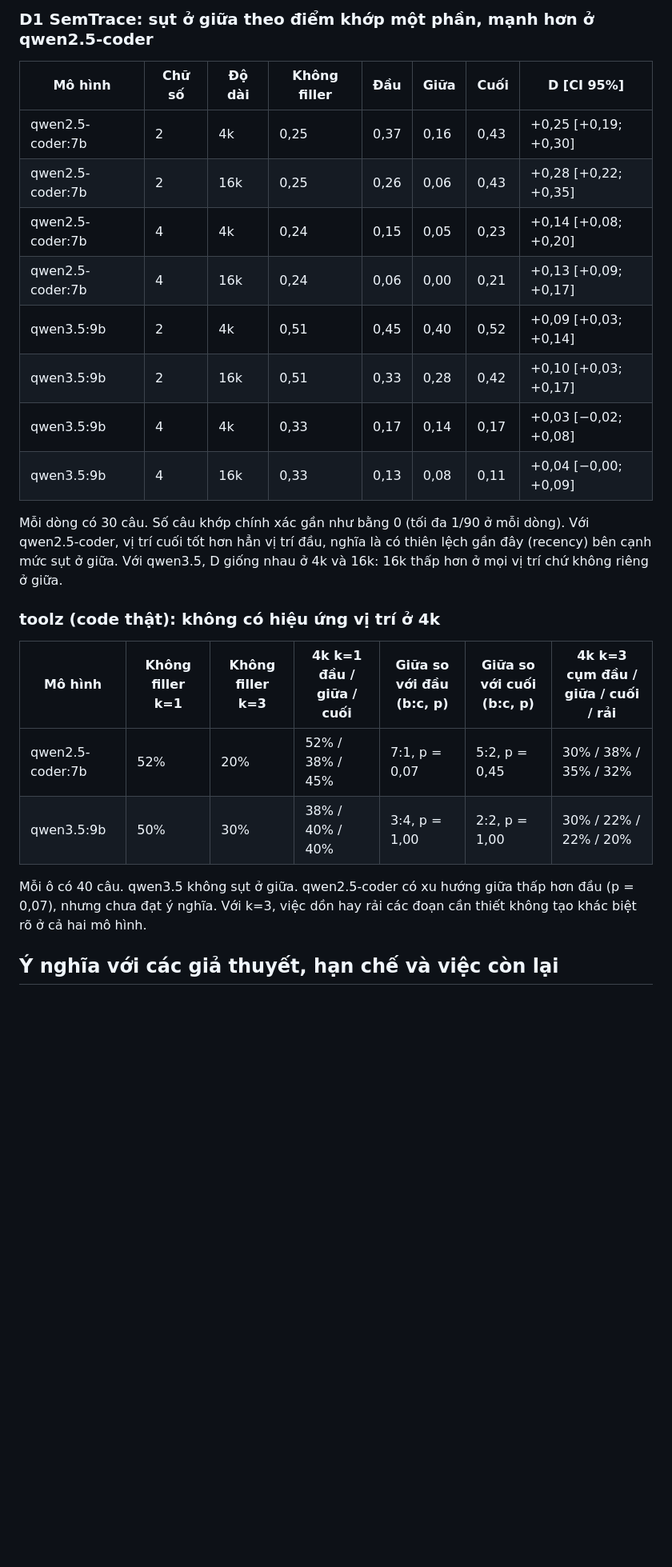
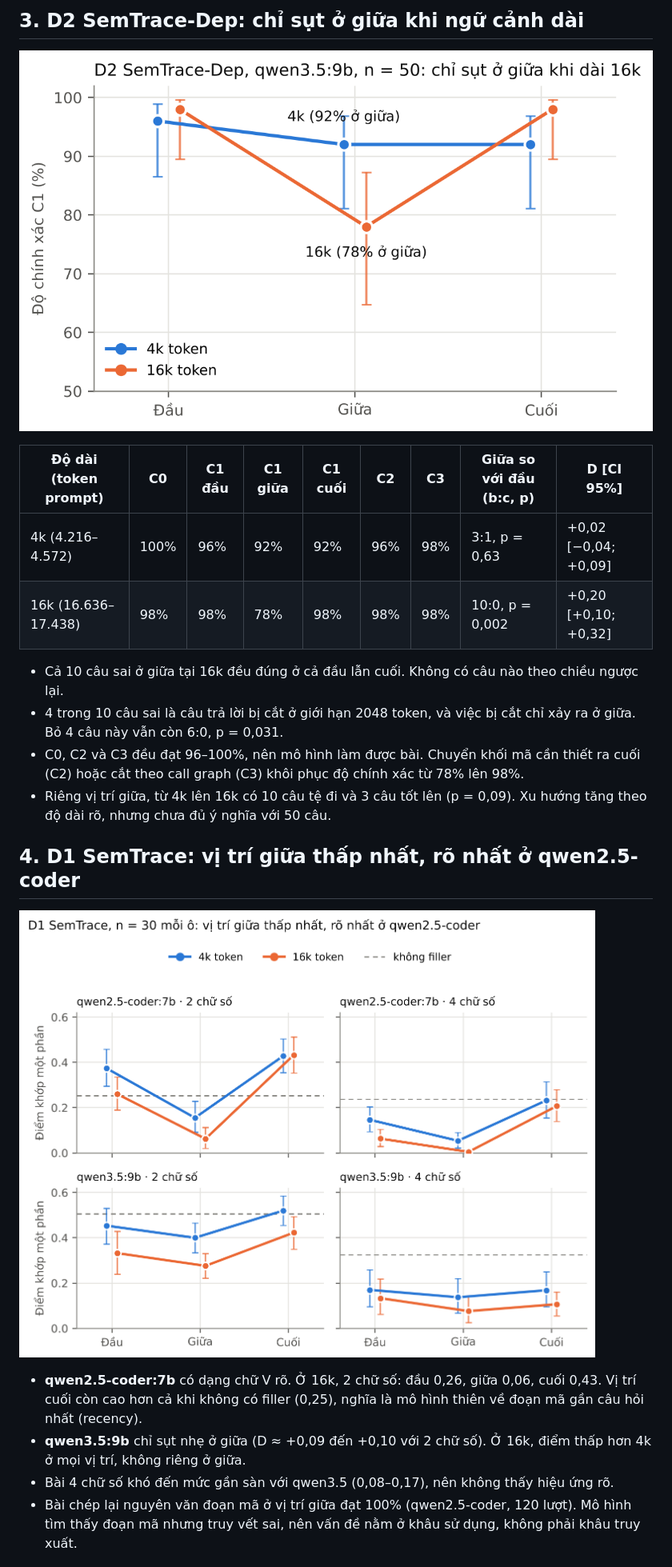
Before and after one commit to infinityrbx/it5440-5kh-local-runs, a Markdown page: REPORT.md, the part around one of its changes. Shown at 80% size. Rendered like a GitHub page; pictures changed too: analysis/figures/fig1_d2.png (added), analysis/figures/fig2_d1.png (added); blank space fills up the shorter version.

```diff
--- a/REPORT.md
+++ b/REPORT.md
@@ -40,27 +38,24 @@ Cách đo: D = (đầu + cuối)/2 − giữa, tính theo từng câu rồi lấ
 
-### D1 SemTrace: sụt ở giữa theo điểm khớp một phần, mạnh hơn ở qwen2.5-coder
+## 3. D2 SemTrace-Dep: chỉ sụt ở giữa khi ngữ cảnh dài
 
-| Mô hình | Chữ số | Độ dài | Không filler | Đầu | Giữa | Cuối | D [CI 95%] |
-| --- | --- | --- | --- | --- | --- | --- | --- |
-| qwen2.5-coder:7b | 2 | 4k | 0,25 | 0,37 | 0,16 | 0,43 | +0,25 [+0,19; +0,30] |
-| qwen2.5-coder:7b | 2 | 16k | 0,25 | 0,26 | 0,06 | 0,43 | +0,28 [+0,22; +0,35] |
-| qwen2.5-coder:7b | 4 | 4k | 0,24 | 0,15 | 0,05 | 0,23 | +0,14 [+0,08; +0,20] |
-| qwen2.5-coder:7b | 4 | 16k | 0,24 | 0,06 | 0,00 | 0,21 | +0,13 [+0,09; +0,17] |
-| qwen3.5:9b | 2 | 4k | 0,51 | 0,45 | 0,40 | 0,52 | +0,09 [+0,03; +0,14] |
-| qwen3.5:9b | 2 | 16k | 0,51 | 0,33 | 0,28 | 0,42 | +0,10 [+0,03; +0,17] |
-| qwen3.5:9b | 4 | 4k | 0,33 | 0,17 | 0,14 | 0,17 | +0,03 [−0,02; +0,08] |
-| qwen3.5:9b | 4 | 16k | 0,33 | 0,13 | 0,08 | 0,11 | +0,04 [−0,00; +0,09] |
+![Hình 2. Độ chính xác C1 theo vị trí, qwen3.5:9b, n = 50, kèm khoảng tin cậy Wilson 95%.](analysis/figures/fig1_d2.png)
 
-Mỗi dòng có 30 câu. Số câu khớp chính xác gần như bằng 0 (tối đa 1/90 ở mỗi dòng). Với qwen2.5-coder, vị trí cuối tốt hơn hẳn vị trí đầu, nghĩa là có thiên lệch gần đây (recency) bên cạnh mức sụt ở giữa. Với qwen3.5, D giống nhau ở 4k và 16k: 16k thấp hơn ở mọi vị trí chứ không riêng ở giữa.
+| Độ dài (token prompt) | C0 | C1 đầu | C1 giữa | C1 cuối | C2 | C3 | Giữa so với đầu (b:c, p) | D [CI 95%] |
+| --- | --- | --- | --- | --- | --- | --- | --- | --- |
+| 4k (4.216–4.572) | 100% | 96% | 92% | 92% | 96% | 98% | 3:1, p = 0,63 | +0,02 [−0,04; +0,09] |
+| 16k (16.636–17.438) | 98% | 98% | 78% | 98% | 98% | 98% | 10:0, p = 0,002 | +0,20 [+0,10; +0,32] |
 
-### toolz (code thật): không có hiệu ứng vị trí ở 4k
+- Cả 10 câu sai ở giữa tại 16k đều đúng ở cả đầu lẫn cuối. Không có câu nào theo chiều ngược lại.
+- 4 trong 10 câu sai là câu trả lời bị cắt ở giới hạn 2048 token, và việc bị cắt chỉ xảy ra ở giữa. Bỏ 4 câu này vẫn còn 6:0, p = 0,031.
+- C0, C2 và C3 đều đạt 96–100%, nên mô hình làm được bài. Chuyển khối mã cần thiết ra cuối (C2) hoặc cắt theo call graph (C3) khôi phục độ chính xác từ 78% lên 98%.
+- Riêng vị trí giữa, từ 4k lên 16k có 10 câu tệ đi và 3 câu tốt lên (p = 0,09). Xu hướng tăng theo độ dài rõ, nhưng chưa đủ ý nghĩa với 50 câu.
 
-| Mô hình | Không filler k=1 | Không filler k=3 | 4k k=1 đầu / giữa / cuối | Giữa so với đầu (b:c, p) | Giữa so với cuối (b:c, p) | 4k k=3 cụm đầu / giữa / cuối / rải |
-| --- | --- | --- | --- | --- | --- | --- |
-| qwen2.5-coder:7b | 52% | 20% | 52% / 38% / 45% | 7:1, p = 0,07 | 5:2, p = 0,45 | 30% / 38% / 35% / 32% |
-| qwen3.5:9b | 50% | 30% | 38% / 40% / 40% | 3:4, p = 1,00 | 2:2, p = 1,00 | 30% / 22% / 22% / 20% |
+## 4. D1 SemTrace: vị trí giữa thấp nhất, rõ nhất ở qwen2.5-coder
 
-Mỗi ô có 40 câu. qwen3.5 không sụt ở giữa. qwen2.5-coder có xu hướng giữa thấp hơn đầu (p = 0,07), nhưng chưa đạt ý nghĩa. Với k=3, việc dồn hay rải các đoạn cần thiết không tạo khác biệt rõ ở cả hai mô hình.
+![Hình 3. Điểm khớp một phần theo vị trí, n = 30 mỗi ô. Đường gạch: điểm khi không có filler.](analysis/figures/fig2_d1.png)
 
-## Ý nghĩa với các giả thuyết, hạn chế và việc còn lại
+- **qwen2.5-coder:7b** có dạng chữ V rõ. Ở 16k, 2 chữ số: đầu 0,26, giữa 0,06, cuối 0,43. Vị trí cuối còn cao hơn cả khi không có filler (0,25), nghĩa là mô hình thiên về đoạn mã gần câu hỏi nhất (recency).
+- **qwen3.5:9b** chỉ sụt nhẹ ở giữa (D ≈ +0,09 đến +0,10 với 2 chữ số). Ở 16k, điểm thấp hơn 4k ở mọi vị trí, không riêng ở giữa.
+- Bài 4 chữ số khó đến mức gần sàn với qwen3.5 (0,08–0,17), nên không thấy hiệu ứng rõ.
+- Bài chép lại nguyên văn đoạn mã ở vị trí giữa đạt 100% (qwen2.5-coder, 120 lượt). Mô hình tìm thấy đoạn mã nhưng truy vết sai, nên vấn đề nằm ở khâu sử dụng, không phải khâu truy xuất.
 
```
Also changed, not shown: other parts of REPORT.md (+44 -38 lines), analysis/figures/fig3_effect.png (added), 2 other files.
